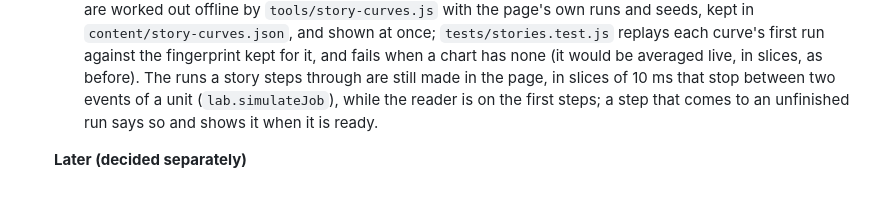
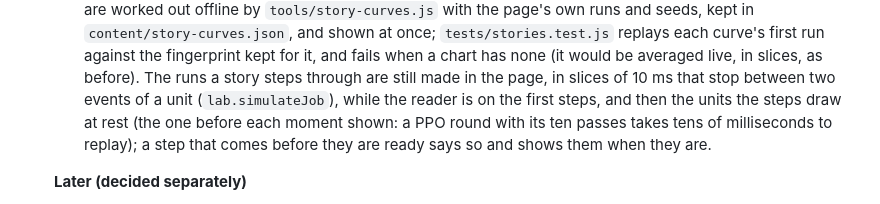
Before and after one commit to DrippingSoup22/rl_atlas, a Markdown page: PLAN.md, the part around the change. Rendered like a GitHub page.

Commit message:
PLAN.md: the units a story's steps draw at rest are prepared ahead too
Co-Authored-By: Claude Opus 5.5 <noreply@anthropic.com>
Claude-Session: https://claude.ai/code/session_015wBGHFdDwYDfYd1oZeTzSV

```diff
--- a/PLAN.md
+++ b/PLAN.md
@@ -208,7 +208,9 @@ animations and hover effects this guide relies on would not be smooth.
     and shown at once; `tests/stories.test.js` replays each curve's first run against the fingerprint kept for it, and
     fails when a chart has none (it would be averaged live, in slices, as before). The runs a story steps through are
     still made in the page, in slices of 10 ms that stop between two events of a unit (`lab.simulateJob`), while the
-    reader is on the first steps; a step that comes to an unfinished run says so and shows it when it is ready.
+    reader is on the first steps, and then the units the steps draw at rest (the one before each moment shown: a PPO
+    round with its ten passes takes tens of milliseconds to replay); a step that comes before they are ready says so
+    and shows them when they are.
 
   **Later (decided separately)**
   - The deep presets: the same bench-and-typical method on recorded grids (each value's seeds trained offline), how much
```
